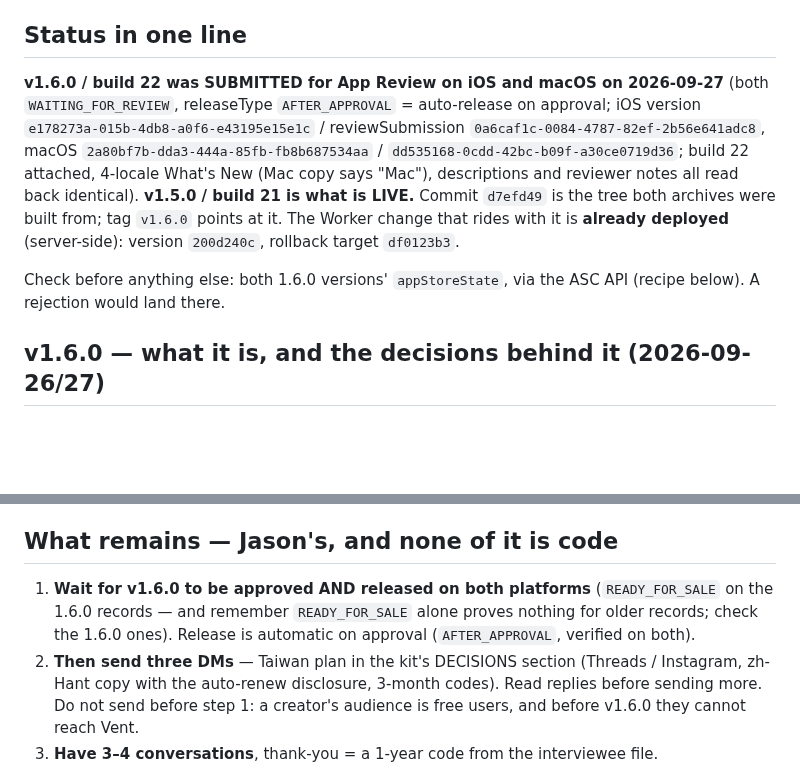
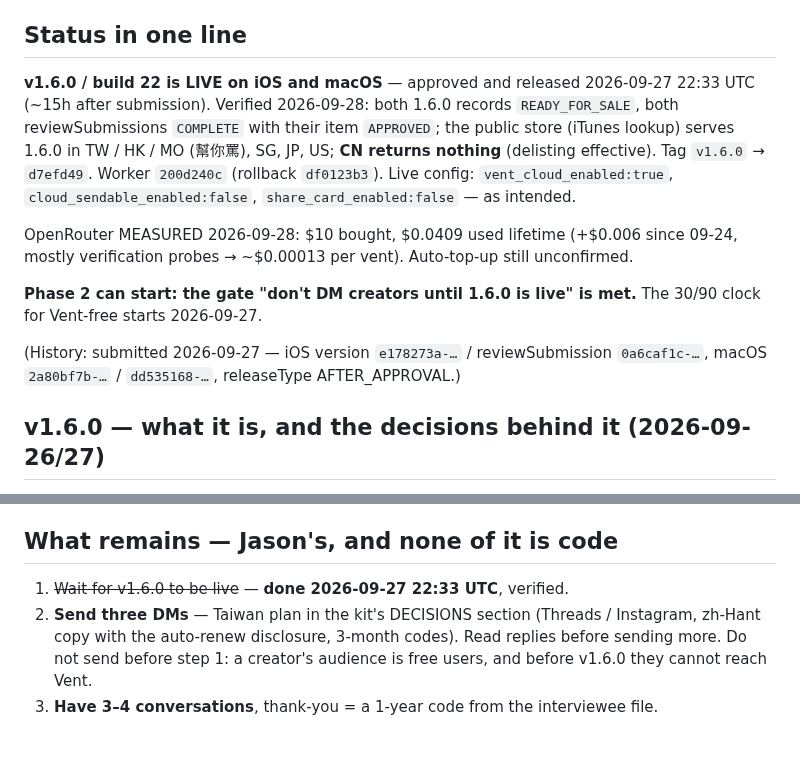
Before and after one commit to JasonYeYuhe/RoastMate-iOS, a Markdown page: docs/HANDOFF_v1.6_NEXT_SESSION.md, 2 parts joined by grey strips. Rendered like a GitHub page; blank space fills up the shorter version.

Commit message:
docs: v1.6.0 is live on iOS and macOS — the gate for creator DMs is met
Approved and released 2026-09-27 22:33 UTC. Verified: both 1.6.0 records
READY_FOR_SALE with their review items APPROVED; the public store serves
1.6.0 in TW/HK/MO/SG/JP/US and nothing in CN. OpenRouter measured at $9.96
of $10 (~$0.00013 per vent); auto-top-up still unconfirmed.

Co-Authored-By: Claude Opus 5.5 <noreply@anthropic.com>

```diff
--- a/docs/HANDOFF_v1.6_NEXT_SESSION.md
+++ b/docs/HANDOFF_v1.6_NEXT_SESSION.md
@@ -6,14 +6,24 @@ first. Solo developer (Jason). Branch `feature/v1.4-track-b`.
 
 ## Status in one line
 
-**v1.6.0 / build 22 was SUBMITTED for App Review on iOS and macOS on
-2026-09-27** (both `WAITING_FOR_REVIEW`, releaseType `AFTER_APPROVAL` = auto-release on approval; iOS version `e178273a-015b-4db8-a0f6-e43195e15e1c` / reviewSubmission `0a6caf1c-0084-4787-82ef-2b56e641adc8`, macOS `2a80bf7b-dda3-444a-85fb-fb8b687534aa` / `dd535168-0cdd-42bc-b09f-a30ce0719d36`; build 22 attached, 4-locale What's New (Mac copy says "Mac"), descriptions and reviewer notes all read back identical). **v1.5.0 / build 21 is what is LIVE.** Commit
-`d7efd49` is the tree both archives were built from; tag `v1.6.0` points at it.
-The Worker change that rides with it is **already deployed** (server-side):
-version `200d240c`, rollback target `df0123b3`.
+**v1.6.0 / build 22 is LIVE on iOS and macOS** — approved and released
+2026-09-27 22:33 UTC (~15h after submission). Verified 2026-09-28: both 1.6.0
+records `READY_FOR_SALE`, both reviewSubmissions `COMPLETE` with their item
+`APPROVED`; the public store (iTunes lookup) serves 1.6.0 in TW / HK / MO
+(幫你罵), SG, JP, US; **CN returns nothing** (delisting effective). Tag
+`v1.6.0` → `d7efd49`. Worker `200d240c` (rollback `df0123b3`). Live config:
+`vent_cloud_enabled:true`, `cloud_sendable_enabled:false`,
+`share_card_enabled:false` — as intended.
 
-Check before anything else: both 1.6.0 versions' `appStoreState`, via the ASC API
-(recipe below). A rejection would land there.
+OpenRouter MEASURED 2026-09-28: $10 bought, $0.0409 used lifetime (+$0.006
+since 09-24, mostly verification probes → ~$0.00013 per vent). Auto-top-up
+still unconfirmed.
+
+**Phase 2 can start: the gate "don't DM creators until 1.6.0 is live" is met.**
+The 30/90 clock for Vent-free starts 2026-09-27.
+
+(History: submitted 2026-09-27 — iOS version `e178273a-…` / reviewSubmission
+`0a6caf1c-…`, macOS `2a80bf7b-…` / `dd535168-…`, releaseType AFTER_APPROVAL.)
 
 ## v1.6.0 — what it is, and the decisions behind it (2026-09-26/27)
 
@@ -188,11 +198,8 @@ Commits `4a392c4`, `76a8672`, `e3c4575`, `d6df0e2`, `36271e7`, `ae55fa8`.
 
 ## What remains — Jason's, and none of it is code
 
-1. **Wait for v1.6.0 to be approved AND released on both platforms**
-   (`READY_FOR_SALE` on the 1.6.0 records — and remember `READY_FOR_SALE` alone
-   proves nothing for older records; check the 1.6.0 ones). Release is
-   automatic on approval (`AFTER_APPROVAL`, verified on both).
-2. **Then send three DMs** — Taiwan plan in the kit's DECISIONS section
+1. ~~Wait for v1.6.0 to be live~~ — **done 2026-09-27 22:33 UTC**, verified.
+2. **Send three DMs** — Taiwan plan in the kit's DECISIONS section
    (Threads / Instagram, zh-Hant copy with the auto-renew disclosure, 3-month
    codes). Read replies before sending more. Do not send before step 1: a
    creator's audience is free users, and before v1.6.0 they cannot reach Vent.
```
Also changed, not shown: docs/DISTRIBUTION_KIT_v1.md (+2 -2 lines).
